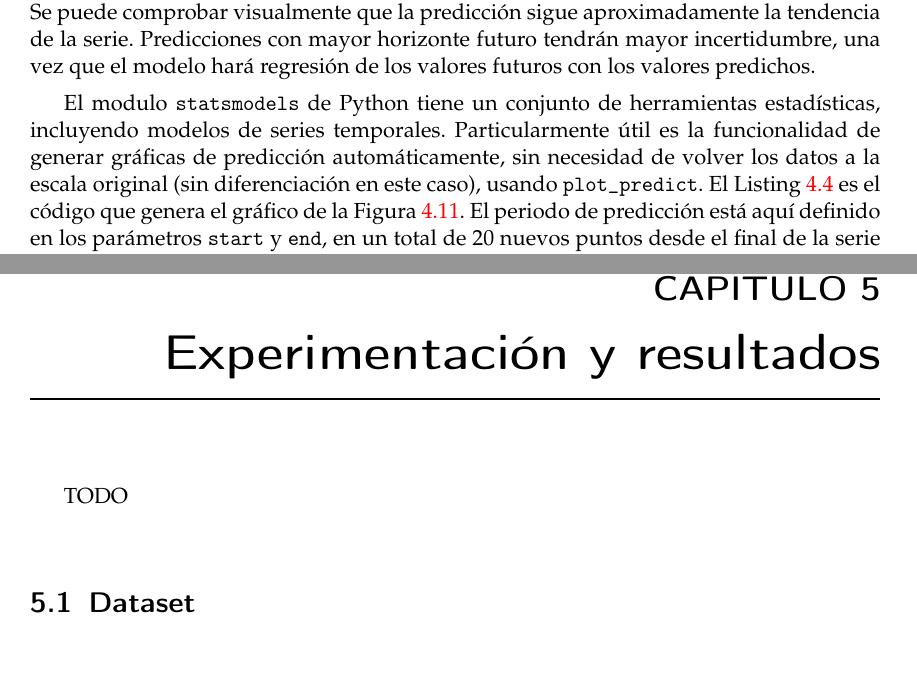
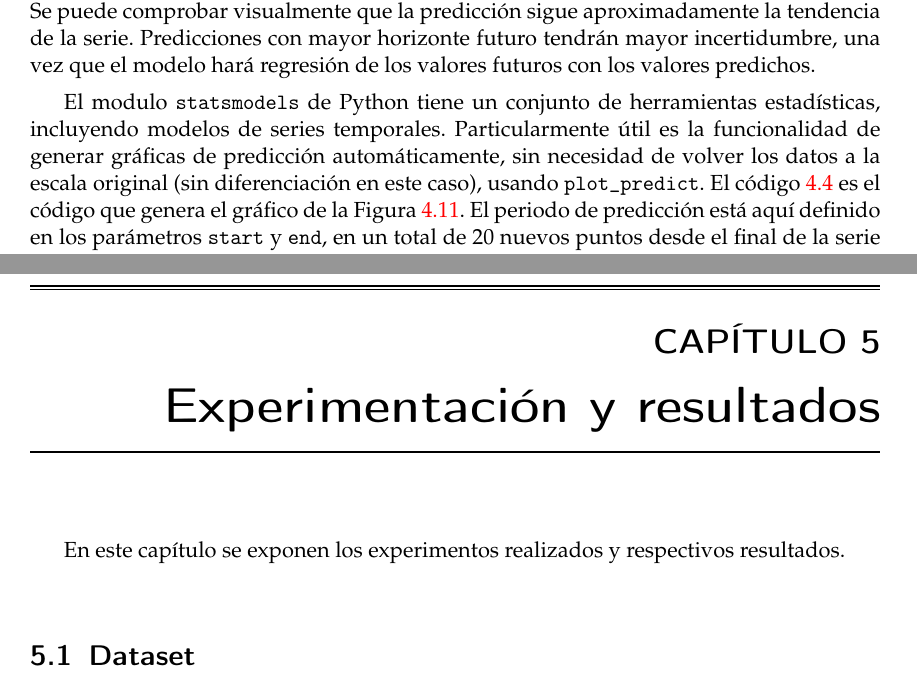
Before and after one commit to pedromorfeu/TFM, a LaTeX thesis (tfgetsinf/tex/latex/tfgetsinf/simulation.tex): two parts of pages 24 and 27 of 56 before the commit and two parts of pages 24 and 25 of 54 after it, joined at a grey line, cut so that both start at the same text. Compiled offline with pdfLaTeX.

```diff
--- a/tfgetsinf/tex/latex/tfgetsinf/simulation.tex
+++ b/tfgetsinf/tex/latex/tfgetsinf/simulation.tex
@@ -358,5 +358,5 @@
 
     La línea azul de la Figura~\ref{fig:forecast} representa los datos, ahora sin diferenciación. La línea verde representa la predicción después del final de la serie (llamada predicción {\em out-of-sample}). El área sombreada representa el intervalo de confianza de 5\% de la predicción. Se puede comprobar visualmente que la predicción sigue aproximadamente la tendencia de la serie. Predicciones con mayor horizonte futuro tendrán mayor incertidumbre, una vez que el modelo hará regresión de los valores futuros con los valores predichos.
 
-    El modulo {\tt statsmodels} de Python tiene un conjunto de herramientas estadísticas, incluyendo modelos de series temporales. Particularmente útil es la funcionalidad de generar gráficas de predicción automáticamente, sin necesidad de volver los datos a la escala original (sin diferenciación en este caso), usando {\tt plot\_predict}. El Listing~\ref{lst:forecast} es el código que genera el gráfico de la Figura~\ref{fig:forecast}. El periodo de predicción está aquí definido en los parámetros {\tt start} y {\tt end}, en un total de 20 nuevos puntos desde el final de la serie ({\tt len(ts)}).
+    El modulo {\tt statsmodels} de Python tiene un conjunto de herramientas estadísticas, incluyendo modelos de series temporales. Particularmente útil es la funcionalidad de generar gráficas de predicción automáticamente, sin necesidad de volver los datos a la escala original (sin diferenciación en este caso), usando {\tt plot\_predict}. El código~\ref{lst:forecast} es el código que genera el gráfico de la Figura~\ref{fig:forecast}. El periodo de predicción está aquí definido en los parámetros {\tt start} y {\tt end}, en un total de 20 nuevos puntos desde el final de la serie ({\tt len(ts)}).
 
@@ -373,7 +372,7 @@
 
 % Experimentación y resultados
 \chapter{Experimentación y resultados}
-TODO
+En este capítulo se exponen los experimentos realizados y respectivos resultados.
 
     % Dataset
     \section{Dataset}
```
Also changed, not shown: tfgetsinf/tex/latex/tfgetsinf/simulation.tex (3 more changed lines), 7 other files.
